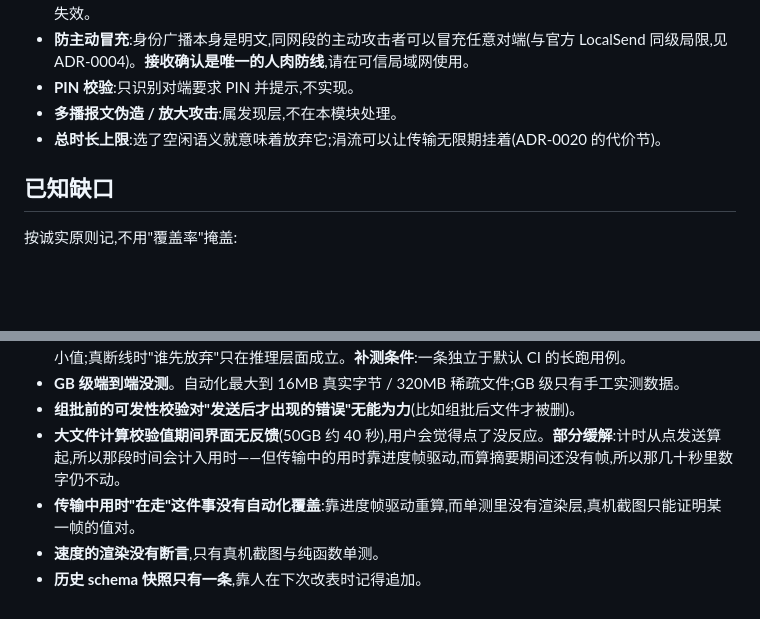
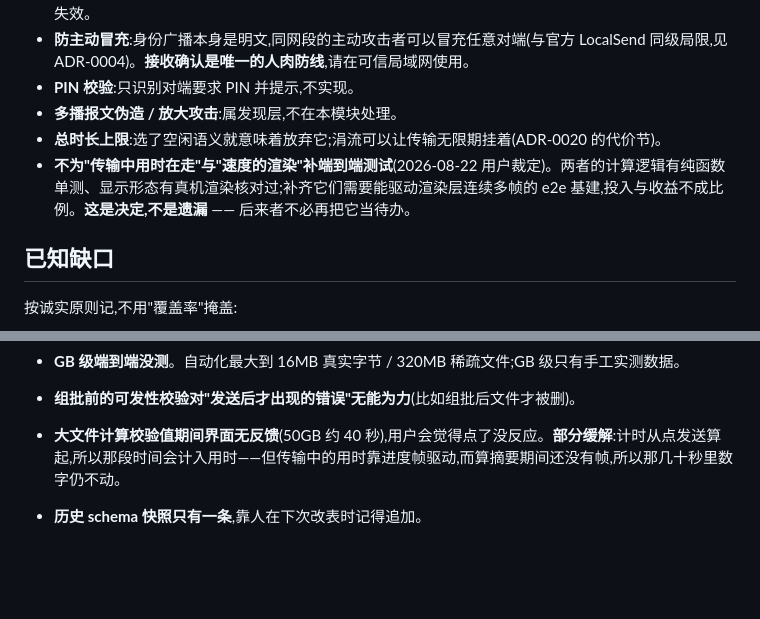
Before and after one commit to zhoulf1006/transfer, a Markdown page: docs/specs/transfer-chat.md, 2 parts joined by grey strips. GitHub-like rendering; blank space fills up the shorter version.

Commit message:
docs: 传输中用时与速度的渲染不补 e2e,归入 spec 的「明确不做」
用户裁定。两者的计算逻辑有纯函数单测、显示形态经真机渲染核对过;补齐需要能驱动
渲染层连续多帧的 e2e 基建,投入与收益不成比例。

从「已知缺口」移到「明确不做」不是措辞问题:两者招来的后续行为不同 —— 缺口会让
后来者想去补,明确不做才拦得住。

```diff
--- a/docs/specs/transfer-chat.md
+++ b/docs/specs/transfer-chat.md
@@ -166,6 +166,7 @@
 - **PIN 校验**:只识别对端要求 PIN 并提示,不实现。
 - **多播报文伪造 / 放大攻击**:属发现层,不在本模块处理。
 - **总时长上限**:选了空闲语义就意味着放弃它;涓流可以让传输无限期挂着(ADR-0020 的代价节)。
+- **不为"传输中用时在走"与"速度的渲染"补端到端测试**(2026-08-22 用户裁定)。两者的计算逻辑有纯函数单测、显示形态有真机渲染核对过;补齐它们需要能驱动渲染层连续多帧的 e2e 基建,投入与收益不成比例。**这是决定,不是遗漏** —— 后来者不必再把它当待办。
 
 ## 已知缺口
 
@@ -177,6 +178,5 @@
 - **GB 级端到端没测**。自动化最大到 16MB 真实字节 / 320MB 稀疏文件;GB 级只有手工实测数据。
 - **组批前的可发性校验对"发送后才出现的错误"无能为力**(比如组批后文件才被删)。
 - **大文件计算校验值期间界面无反馈**(50GB 约 40 秒),用户会觉得点了没反应。**部分缓解**:计时从点发送算起,所以那段时间会计入用时——但传输中的用时靠进度帧驱动,而算摘要期间还没有帧,所以那几十秒里数字仍不动。
-- **传输中用时"在走"这件事没有自动化覆盖**:靠进度帧驱动重算,而单测里没有渲染层,真机截图只能证明某一帧的值对。
-- **速度的渲染没有断言**,只有真机截图与纯函数单测。
+
 - **历史 schema 快照只有一条**,靠人在下次改表时记得追加。
```
